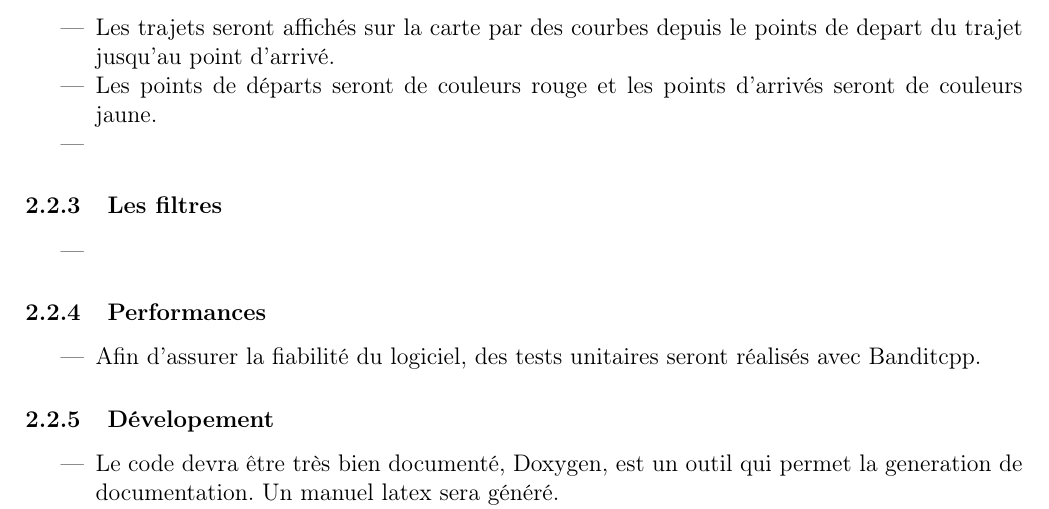
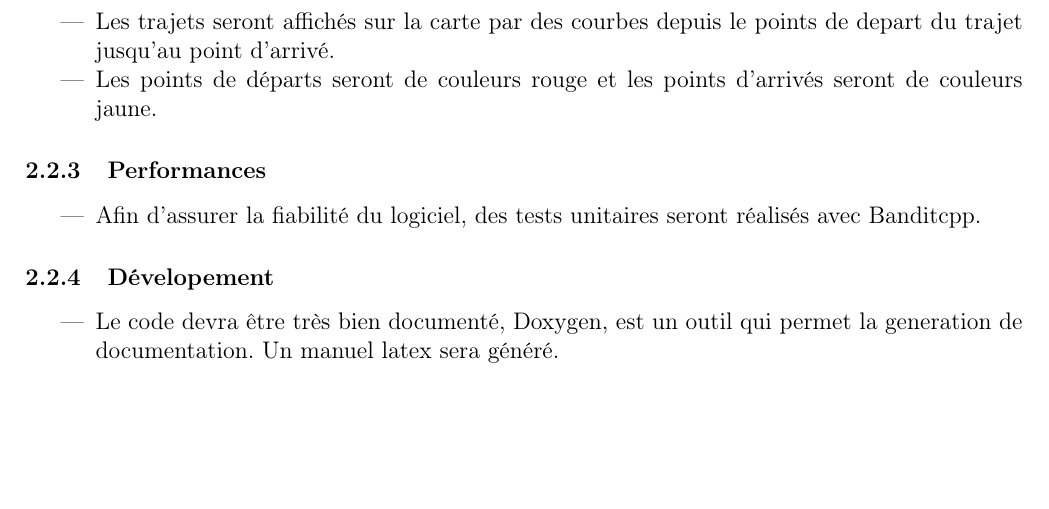
Before and after one commit to alassaneDiop/VisualBSS, a LaTeX document (Docs/cahier_des_besoins.tex): part of page 8 of 11 before the commit and part of page 8 of 10 after it, cut so that both start at the same text, the shorter picture padded with empty space. Compiled offline with pdfLaTeX.

Commit message:
Suppression des autres espaces

```diff
--- a/Docs/cahier_des_besoins.tex
+++ b/Docs/cahier_des_besoins.tex
@@ -200,13 +200,12 @@
 				\begin{itemize}
 					\item Les trajets seront affichés sur la carte par des courbes depuis le points de depart du trajet jusqu'au point d'arrivé.
 					\item Les points de départs seront de couleurs rouge et les points d'arrivés seront de couleurs jaune.
-					\item
 				\end{itemize}
 
-			\subsubsection{Les filtres}
-				\begin{itemize}
-					\item
-				\end{itemize}
+			% \subsubsection{Les filtres}
+			% 	\begin{itemize}
+			% 		\item
+			% 	\end{itemize}
 
 			\subsubsection{Performances}
 				\begin{itemize}
```
